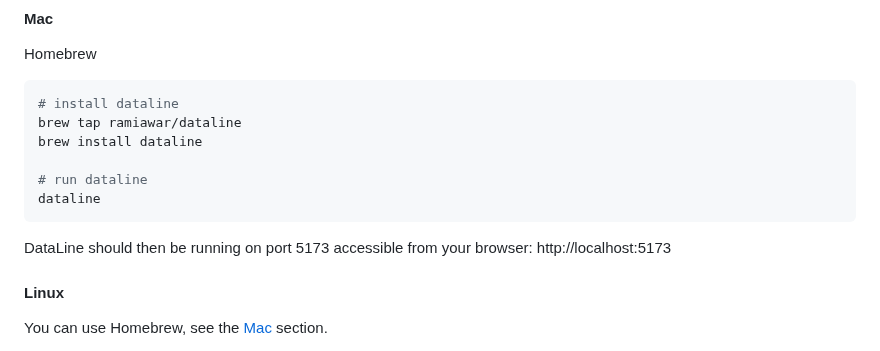
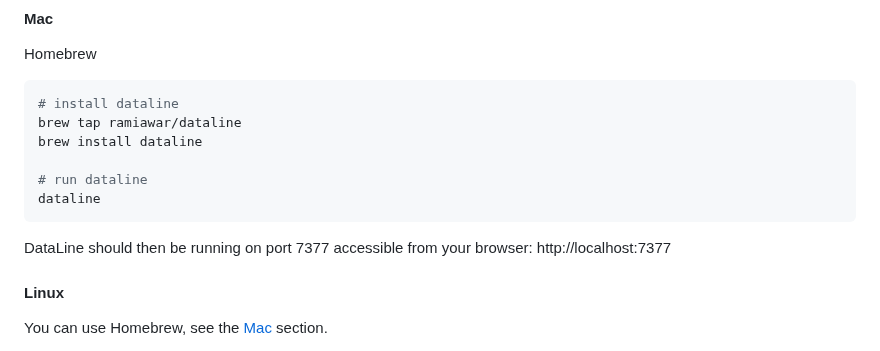
Before and after one commit to RamiAwar/dataline, a Markdown page: README.md, the part around the change. Drawn GitHub-style.

Commit message:
docs: fix port number in README.md

````diff
--- a/README.md
+++ b/README.md
@@ -108,7 +108,7 @@ brew install dataline
 dataline
 ```
 
-DataLine should then be running on port 5173 accessible from your browser: http://localhost:5173
+DataLine should then be running on port 7377 accessible from your browser: http://localhost:7377
 
 #### Linux
 
````
